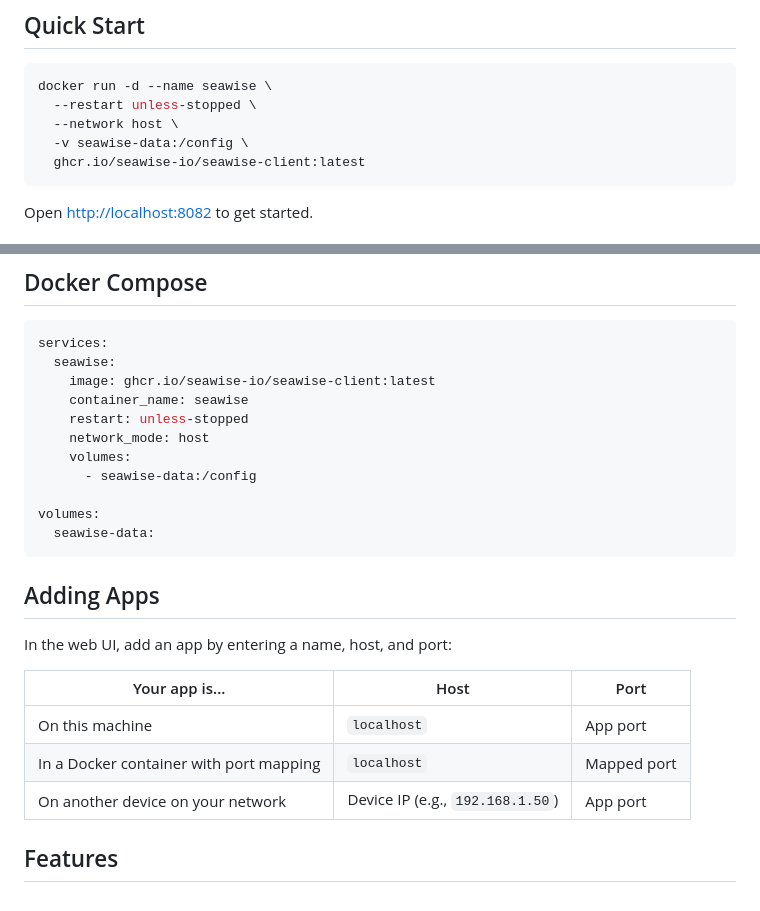
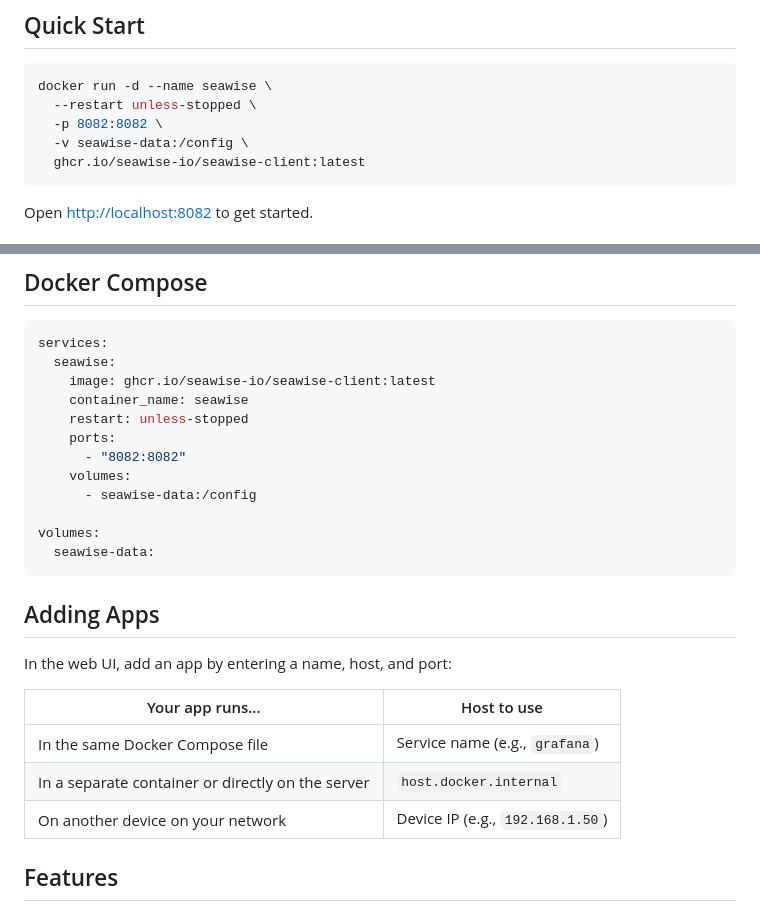
Before and after one commit to seawise-io/seawise-client, a Markdown page: README.md, 2 parts joined by grey strips. Drawn GitHub-style.

Commit message:
SEA-111 docs(client): switch default install to port mapping (#9)
Co-authored-by: seawiseinc <seawiseinc@users.noreply.github.com>

````diff
--- a/README.md
+++ b/README.md
@@ -21,7 +21,7 @@ Works behind CGNAT, double NAT, and firewalls. No port forwarding, no VPN, no DN
 ```bash
 docker run -d --name seawise \
   --restart unless-stopped \
-  --network host \
+  -p 8082:8082 \
   -v seawise-data:/config \
   ghcr.io/seawise-io/seawise-client:latest
 ```
@@ -47,7 +47,8 @@ services:
     image: ghcr.io/seawise-io/seawise-client:latest
     container_name: seawise
     restart: unless-stopped
-    network_mode: host
+    ports:
+      - "8082:8082"
     volumes:
       - seawise-data:/config
 
@@ -59,11 +60,11 @@ volumes:
 
 In the web UI, add an app by entering a name, host, and port:
 
-| Your app is... | Host | Port |
-|----------------|------|------|
-| On this machine | `localhost` | App port |
-| In a Docker container with port mapping | `localhost` | Mapped port |
-| On another device on your network | Device IP (e.g., `192.168.1.50`) | App port |
+| Your app runs... | Host to use |
+|-----------------|-------------|
+| In the same Docker Compose file | Service name (e.g., `grafana`) |
+| In a separate container or directly on the server | `host.docker.internal` |
+| On another device on your network | Device IP (e.g., `192.168.1.50`) |
 
 ## Features
 
````
